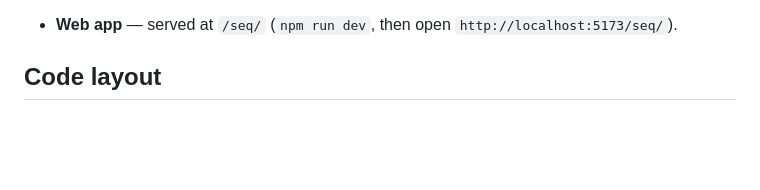
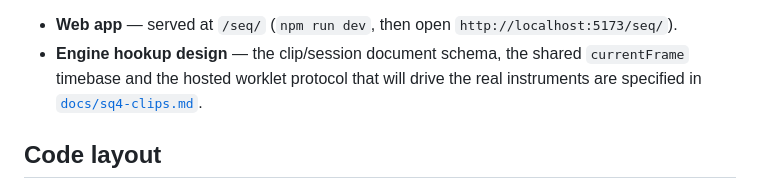
Before and after one commit to georgi/fablesynth, a Markdown page: README.md, the part around the change. Drawn GitHub-style; blank space fills up the shorter version.

```diff
--- a/README.md
+++ b/README.md
@@ -218,6 +218,9 @@ full launcher state machine, not yet wired to the instrument engines.
 
 - **Web app** — served at `/seq/` (`npm run dev`, then open
   `http://localhost:5173/seq/`).
+- **Engine hookup design** — the clip/session document schema, the shared
+  `currentFrame` timebase and the hosted worklet protocol that will drive
+  the real instruments are specified in [`docs/sq4-clips.md`](docs/sq4-clips.md).
 
 ## Code layout
 
```
Also changed, not shown: docs/sq4-clips.md (added, +325 -0 lines).
